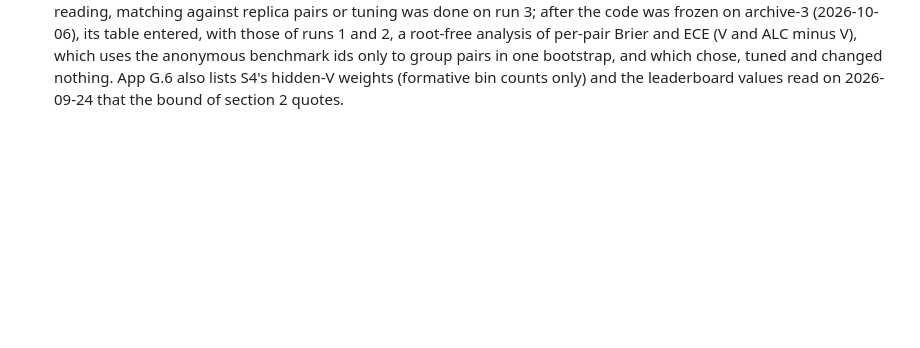
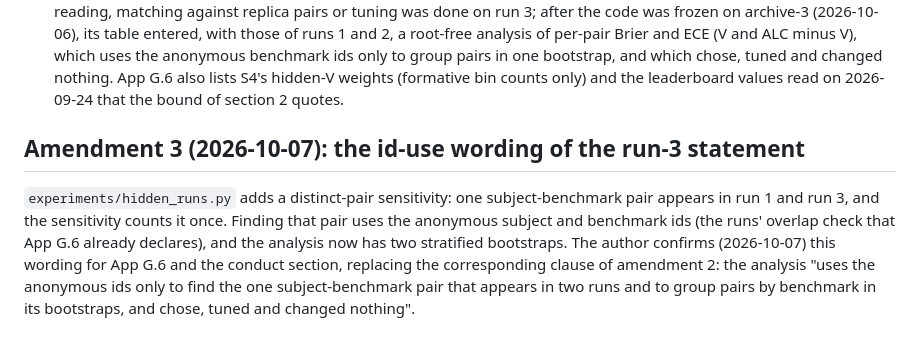
Before and after one commit to doctawho42/PAIEC, a Markdown page: docs/plans/p2_final_plan.md, the part around the change. Drawn GitHub-style; blank space fills up the shorter version.

Commit message:
Plan P2, amendment 3: the re-confirmed id-use wording for the run-3 analysis
Co-Authored-By: Claude Opus 5.5 <noreply@anthropic.com>

```diff
--- a/docs/plans/p2_final_plan.md
+++ b/docs/plans/p2_final_plan.md
@@ -193,3 +193,15 @@ Committed before E1 runs.
   chose, tuned and changed nothing. App G.6 also lists S4's hidden-V weights
   (formative bin counts only) and the leaderboard values read on 2026-09-24
   that the bound of section 2 quotes.
+
+## Amendment 3 (2026-10-07): the id-use wording of the run-3 statement
+
+`experiments/hidden_runs.py` adds a distinct-pair sensitivity: one
+subject-benchmark pair appears in run 1 and run 3, and the sensitivity counts it
+once. Finding that pair uses the anonymous subject and benchmark ids (the runs'
+overlap check that App G.6 already declares), and the analysis now has two
+stratified bootstraps. The author confirms (2026-10-07) this wording for App
+G.6 and the conduct section, replacing the corresponding clause of amendment 2:
+the analysis "uses the anonymous ids only to find the one subject-benchmark pair
+that appears in two runs and to group pairs by benchmark in its bootstraps, and
+chose, tuned and changed nothing".
```
